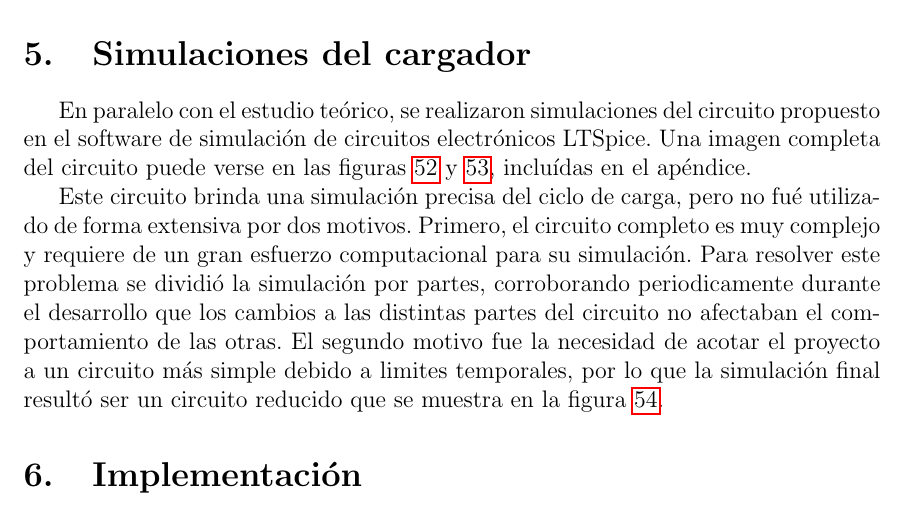
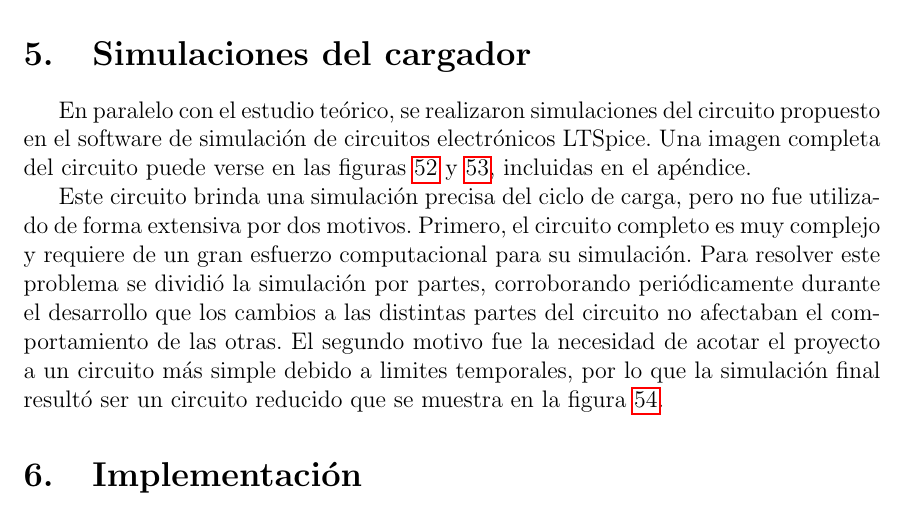
Before and after one commit to enzosanchezc/proyecto-final, a LaTeX paper (main.tex, which reads sections/simulaciones_36v.tex): part of page 32 of 73, cut so that both start at the same text. Compiled offline with pdfLaTeX.

Commit message:
Faltas de ortografía

```diff
--- a/sections/simulaciones_36v.tex
+++ b/sections/simulaciones_36v.tex
@@ -1,11 +1,11 @@
 \section{Simulaciones del cargador}
 
 En paralelo con el estudio teórico, se realizaron simulaciones del circuito propuesto en el software de simulación de circuitos electrónicos LTSpice.
-Una imagen completa del circuito puede verse en las figuras \ref{fig:sim-full-1} y \ref{fig:sim-full-2}, incluídas en el apéndice.
+Una imagen completa del circuito puede verse en las figuras \ref{fig:sim-full-1} y \ref{fig:sim-full-2}, incluidas en el apéndice.
 
-Este circuito brinda una simulación precisa del ciclo de carga, pero no fué utilizado de forma extensiva por dos motivos.
+Este circuito brinda una simulación precisa del ciclo de carga, pero no fue utilizado de forma extensiva por dos motivos.
 Primero, el circuito completo es muy complejo y requiere de un gran esfuerzo computacional para su simulación.
 Para resolver este problema se dividió la simulación por partes,
-corroborando periodicamente durante el desarrollo que los cambios a las distintas partes del circuito no afectaban el comportamiento de las otras.
+corroborando periódicamente durante el desarrollo que los cambios a las distintas partes del circuito no afectaban el comportamiento de las otras.
 El segundo motivo fue la necesidad de acotar el proyecto a un circuito más simple debido a limites temporales,
 por lo que la simulación final resultó ser un circuito reducido que se muestra en la figura \ref{fig:sim-final}.
```
